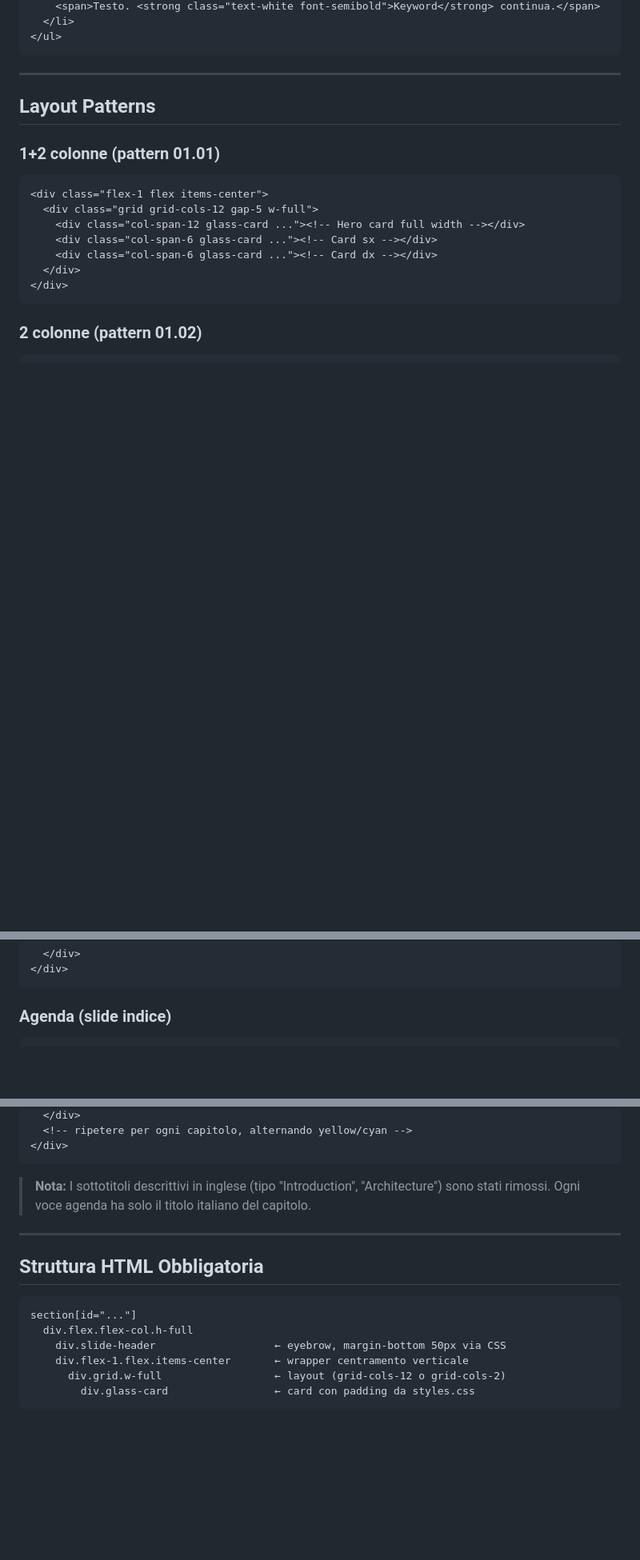
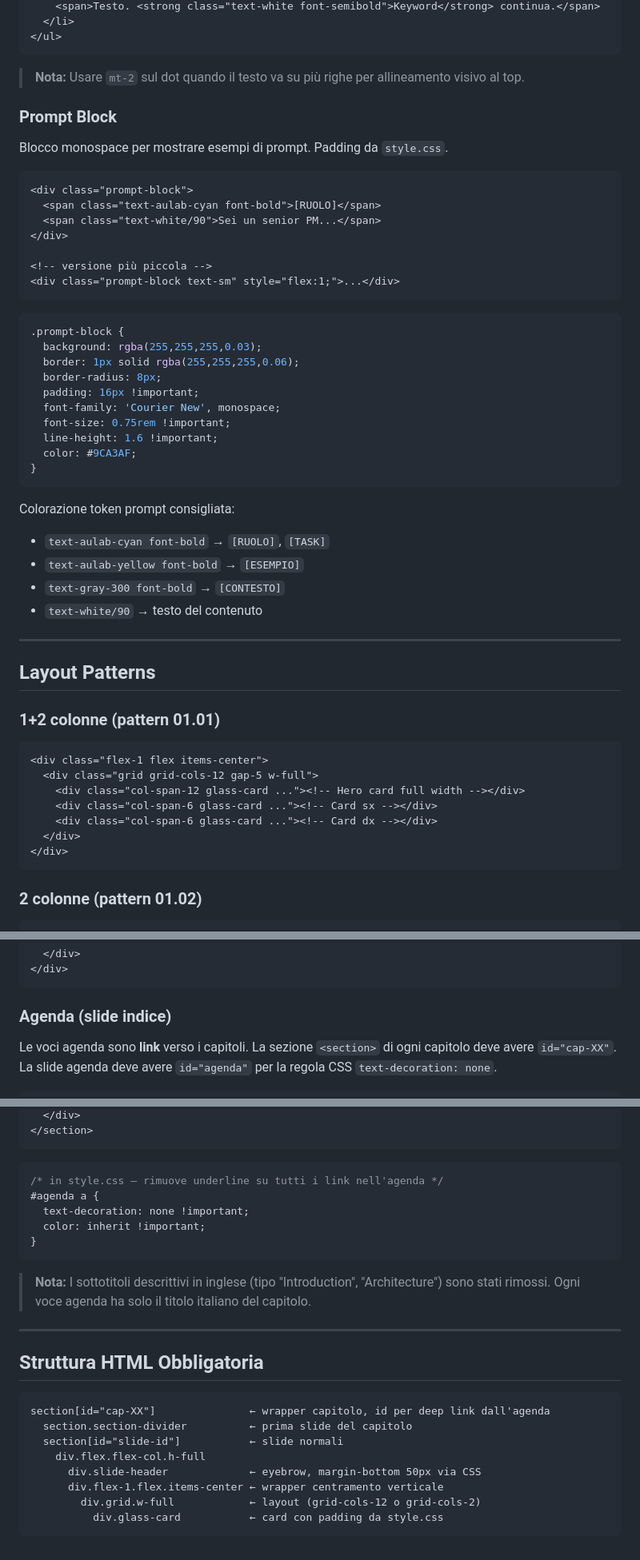
Before and after one commit to Aulab-Corso-Project-Management/slide-pm-ai, a Markdown page: DESIGN_SYSTEM.md, 3 parts joined by grey strips. Shown at 80% size. Rendered like a GitHub page; blank space fills up the shorter version.

Commit message:
aggiornato design system

````diff
--- a/DESIGN_SYSTEM.md
+++ b/DESIGN_SYSTEM.md
@@ -212,6 +229,41 @@ Padding da `styles.css`:
   </li>
 </ul>
 ```
+
+> **Nota:** Usare `mt-2` sul dot quando il testo va su più righe per allineamento visivo al top.
+
+### Prompt Block
+
+Blocco monospace per mostrare esempi di prompt. Padding da `style.css`.
+
+```html
+<div class="prompt-block">
+  <span class="text-aulab-cyan font-bold">[RUOLO]</span>
+  <span class="text-white/90">Sei un senior PM...</span>
+</div>
+
+<!-- versione più piccola -->
+<div class="prompt-block text-sm" style="flex:1;">...</div>
+```
+
+```css
+.prompt-block {
+  background: rgba(255,255,255,0.03);
+  border: 1px solid rgba(255,255,255,0.06);
+  border-radius: 8px;
+  padding: 16px !important;
+  font-family: 'Courier New', monospace;
+  font-size: 0.75rem !important;
+  line-height: 1.6 !important;
+  color: #9CA3AF;
+}
+```
+
+Colorazione token prompt consigliata:
+- `text-aulab-cyan font-bold` → `[RUOLO]`, `[TASK]`
+- `text-aulab-yellow font-bold` → `[ESEMPIO]`
+- `text-gray-300 font-bold` → `[CONTESTO]`
+- `text-white/90` → testo del contenuto
 
 ---
 
@@ -265,4 +317,6 @@ Padding da `styles.css`:
 
 ### Agenda (slide indice)
 
+Le voci agenda sono **link** verso i capitoli. La sezione `<section>` di ogni capitolo deve avere `id="cap-XX"`. La slide agenda deve avere `id="agenda"` per la regola CSS `text-decoration: none`.
+
 ```html
@@ -277,6 +342,13 @@ Padding da `styles.css`:
   </div>
-  <!-- ripetere per ogni capitolo, alternando yellow/cyan -->
-</div>
+</section>
+```
+
+```css
+/* in style.css — rimuove underline su tutti i link nell'agenda */
+#agenda a {
+  text-decoration: none !important;
+  color: inherit !important;
+}
 ```
 
 > **Nota:** I sottotitoli descrittivi in inglese (tipo "Introduction", "Architecture") sono stati rimossi. Ogni voce agenda ha solo il titolo italiano del capitolo.
@@ -286,10 +358,12 @@ Padding da `styles.css`:
 ## Struttura HTML Obbligatoria
 
 ```
-section[id="..."]
-  div.flex.flex-col.h-full
-    div.slide-header                   ← eyebrow, margin-bottom 50px via CSS
-    div.flex-1.flex.items-center       ← wrapper centramento verticale
-      div.grid.w-full                  ← layout (grid-cols-12 o grid-cols-2)
-        div.glass-card                 ← card con padding da styles.css
+section[id="cap-XX"]               ← wrapper capitolo, id per deep link dall'agenda
+  section.section-divider          ← prima slide del capitolo
+  section[id="slide-id"]           ← slide normali
+    div.flex.flex-col.h-full
+      div.slide-header             ← eyebrow, margin-bottom 50px via CSS
+      div.flex-1.flex.items-center ← wrapper centramento verticale
+        div.grid.w-full            ← layout (grid-cols-12 o grid-cols-2)
+          div.glass-card           ← card con padding da style.css
 ```
````
Also changed, not shown: other parts of DESIGN_SYSTEM.md (+35 -7 lines).
